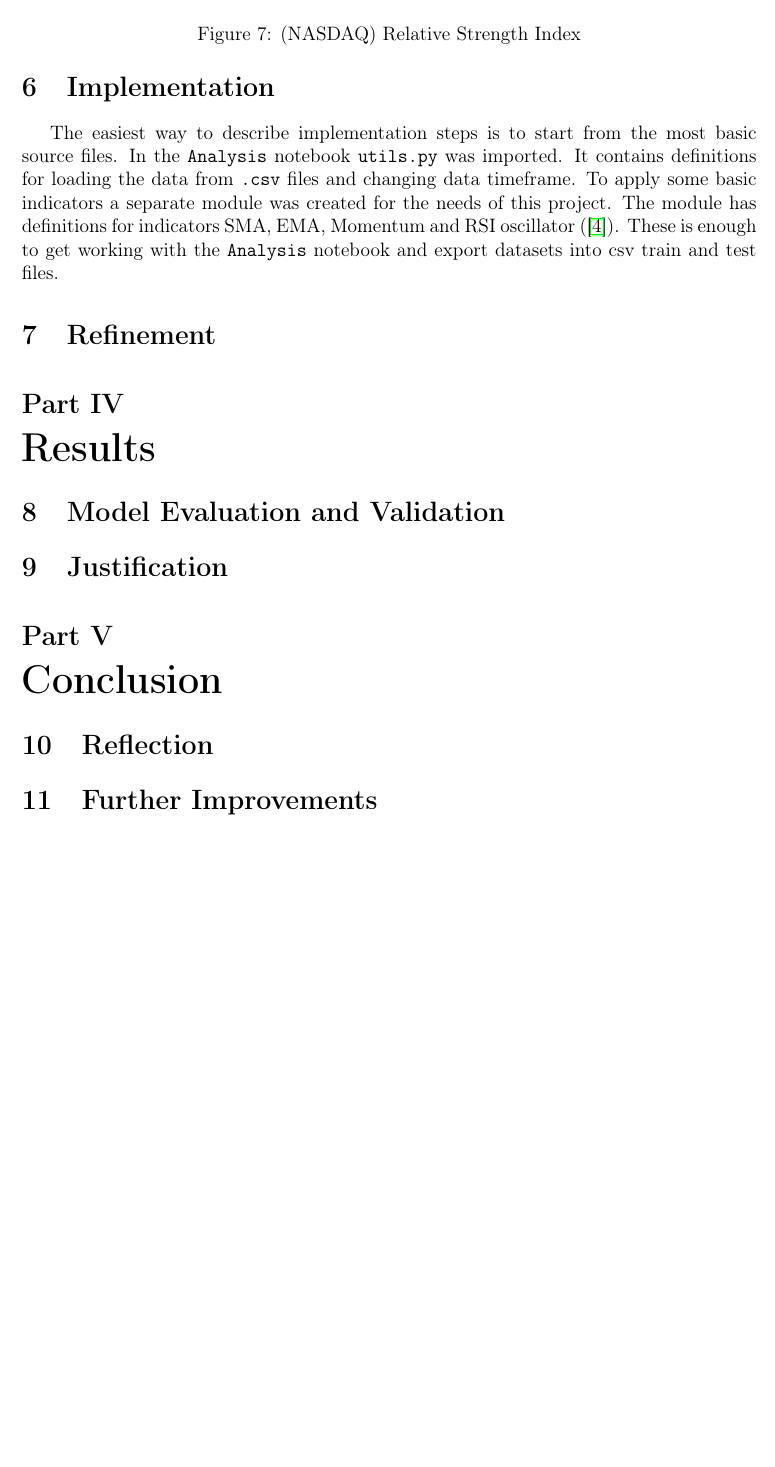
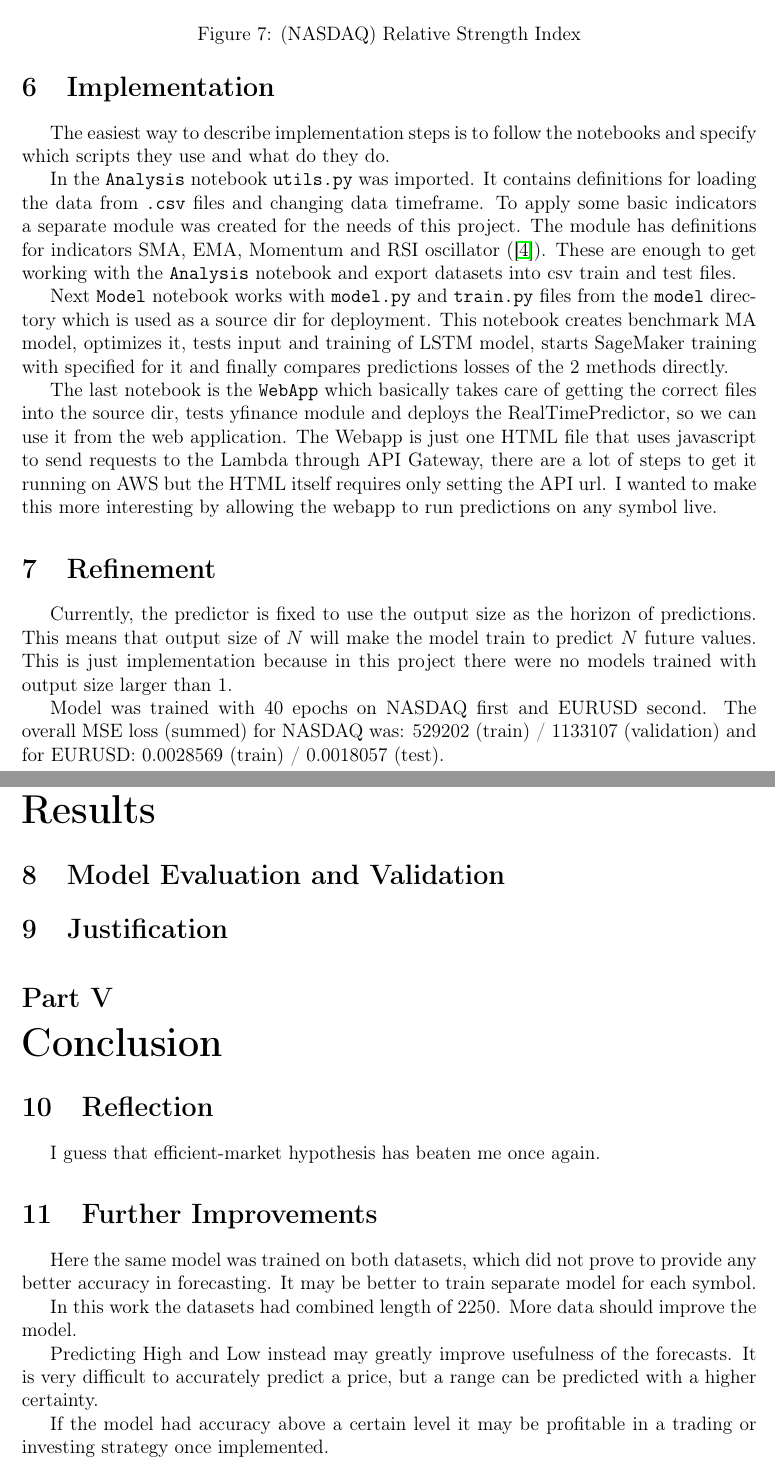
Before and after one commit to Maciej-GBS/nanodegree-sagemaker, a LaTeX document (Capstone-Project/documentation/doc.tex): part of page 6 of 7 before the commit and two parts of pages 6 and 7 of 8 after it, the two joined at a grey line, cut so that both start at the same text, the shorter picture padded with empty space. Compiled offline with pdfLaTeX.

Commit message:
Evaluation summary missing

```diff
--- a/Capstone-Project/documentation/doc.tex
+++ b/Capstone-Project/documentation/doc.tex
@@ -131,10 +131,19 @@ Instead of modifying the data it is possible to calculate some indicators knowin
 \end{figure}
 
 \section{Implementation}
-The easiest way to describe implementation steps is to start from the most basic source files.
-In the \texttt{Analysis} notebook \texttt{utils.py} was imported. It contains definitions for loading the data from \texttt{.csv} files and changing data timeframe. To apply some basic indicators a separate module was created for the needs of this project. The module has definitions for indicators SMA, EMA, Momentum and RSI oscillator (\cite{Indicies}). These is enough to get working with the \texttt{Analysis} notebook and export datasets into csv train and test files.
+The easiest way to describe implementation steps is to follow the notebooks and specify which scripts they use and what do they do.
+
+In the \texttt{Analysis} notebook \texttt{utils.py} was imported. It contains definitions for loading the data from \texttt{.csv} files and changing data timeframe. To apply some basic indicators a separate module was created for the needs of this project. The module has definitions for indicators SMA, EMA, Momentum and RSI oscillator (\cite{Indicies}). These are enough to get working with the \texttt{Analysis} notebook and export datasets into csv train and test files.
+
+Next \texttt{Model} notebook works with \texttt{model.py} and \texttt{train.py} files from the \texttt{model} directory which is used as a source dir for deployment. This notebook creates benchmark MA model, optimizes it, tests input and training of LSTM model, starts SageMaker training with specified for it and finally compares predictions losses of the 2 methods directly.
+
+The last notebook is the \texttt{WebApp} which basically takes care of getting the correct files into the source dir, tests yfinance module and deploys the RealTimePredictor, so we can use it from the web application.
+The Webapp is just one HTML file that uses javascript to send requests to the Lambda through API Gateway, there are a lot of steps to get it running on AWS but the HTML itself requires only setting the API url. I wanted to make this more interesting by allowing the webapp to run predictions on any symbol live.
 
 \section{Refinement}
+Currently, the predictor is fixed to use the output size as the horizon of predictions. This means that output size of $N$ will make the model train to predict $N$ future values. This is just implementation because in this project there were no models trained with output size larger than 1.
+
+Model was trained with 40 epochs on NASDAQ first and EURUSD second. The overall MSE loss (summed) for NASDAQ was: 529202 (train) / 1133107 (validation) and for EURUSD: 0.0028569 (train) / 0.0018057 (test).
 
 %%%%%%%%%%%%%%%%%%%%%%%%%
 
@@ -146,7 +155,17 @@ In the \texttt{Analysis} notebook \texttt{utils.py} was imported. It contains de
 
 \part{Conclusion}
 \section{Reflection}
+I guess that efficient-market hypothesis has beaten me once again.
+
 \section{Further Improvements}
+Here the same model was trained on both datasets, which did not prove to provide any better accuracy in forecasting.
+It may be better to train separate model for each symbol.
+
+In this work the datasets had combined length of 2250. More data should improve the model.
+
+Predicting High and Low instead may greatly improve usefulness of the forecasts. It is very difficult to accurately predict a price, but a range can be predicted with a higher certainty.
+
+If the model had accuracy above a certain level it may be profitable in a trading or investing strategy once implemented.
 
 %%%%%%%%%%%%%%%%%%%%%%%%%
 
```
Also changed, not shown: Capstone-Project/documentation/doc.pdf, 3 other files.
